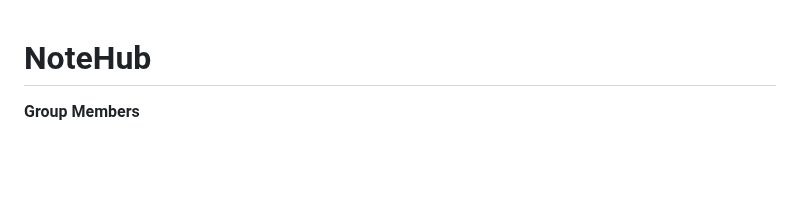
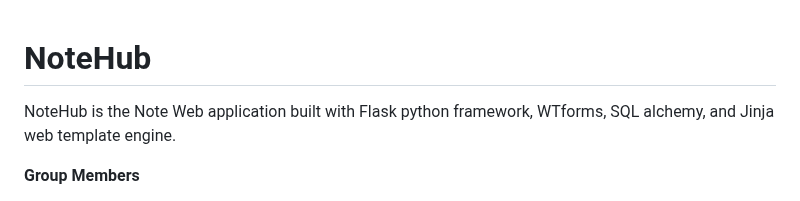
Before and after one commit to kur0neko/DesignWebsiteWithFlask, a Markdown page: README.md, the part around the change. Rendered like a GitHub page; blank space fills up the shorter version.

```diff
--- a/README.md
+++ b/README.md
@@ -1,5 +1,5 @@
 # NoteHub
-
+NoteHub is the Note Web application built with Flask python framework, WTforms, SQL alchemy, and Jinja web template engine.
 
 **Group Members**
 
```
